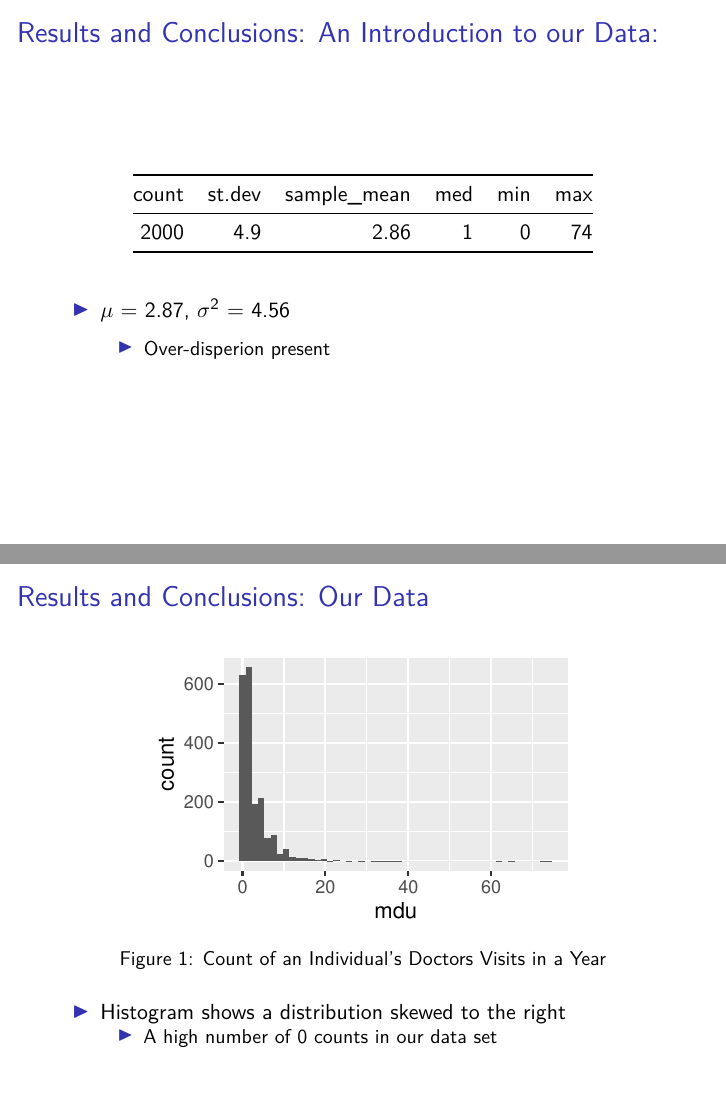
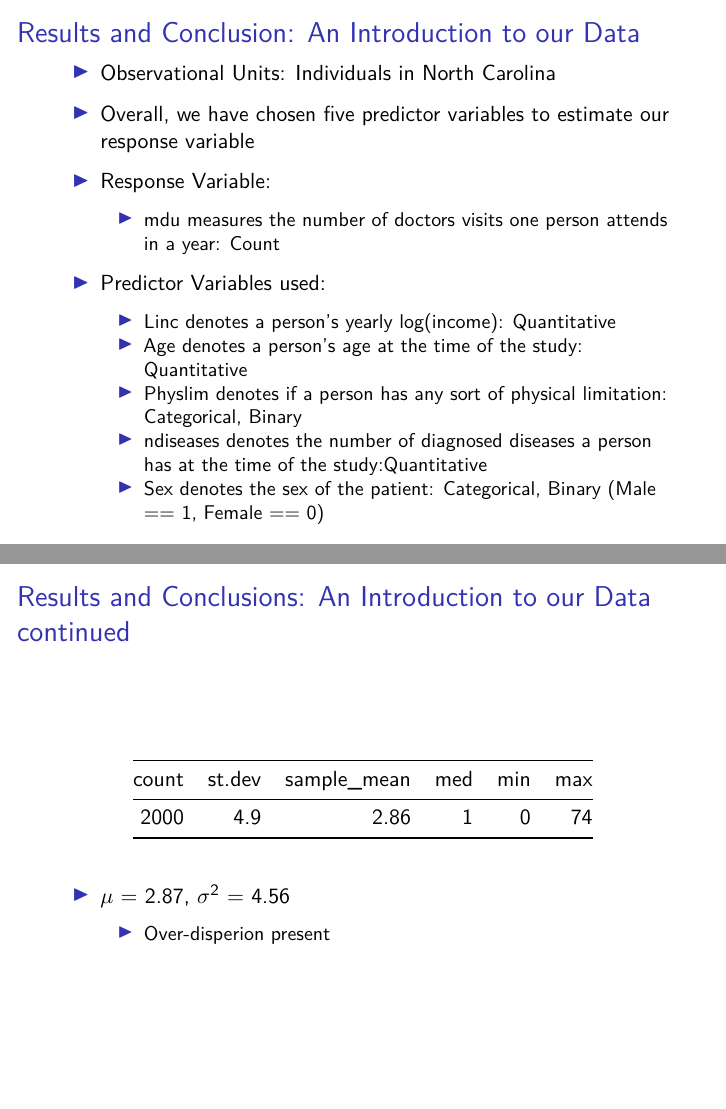
Before and after one commit to acmdawson/Final-Statistics-Presentation-Medical-Data-and-Poisson-Regression, an R Markdown document (FinalPresentation.Rmd): pages 8 and 9 of 17 before the commit and pages 8 and 9 of 18 after it, joined at a grey line. Rendered offline with R 4.5, knitr and Pandoc, then LaTeX, with nearby package versions.

Commit message:
Results and conclusions

````diff
--- a/FinalPresentation.Rmd
+++ b/FinalPresentation.Rmd
@@ -84,7 +84,21 @@ knitr::opts_chunk$set(echo = FALSE)
 
 - We can use R glm function where we indicate the family to be "poisson" in order to obtain our fitted equation and coefficient estimates.
 
-## Results and Conclusions: An Introduction to our Data:
+## Results and Conclusion: An Introduction to our Data
+
+- Observational Units: Individuals in North Carolina
+
+- Overall, we have chosen five predictor variables to estimate our response variable
+- Response Variable:
+    - mdu measures the number of doctors visits one person attends in a year: Count
+- Predictor Variables used:
+  - Linc denotes a person's yearly log(income): Quantitative
+  - Age denotes a person's age at the time of the study: Quantitative
+  - Physlim denotes if a person has any sort of  physical limitation: Categorical, Binary
+  - ndiseases denotes the number of diagnosed diseases a person has at the time of the study:Quantitative
+  - Sex denotes the sex of the patient: Categorical, Binary (Male == 1, Female == 0)
+
+## Results and Conclusions: An Introduction to our Data continued
 
 ```{r, message = FALSE, warning = FALSE}
 library(ggplot2)
@@ -114,7 +128,7 @@ kable(Doctor_Summary)
 
   - Over-disperion present
 
-## Results and Conclusions: Our Data
+***
 
 ```{r, message =  FALSE, warning= FALSE, fig.height = 2, fig.width = 3, fig.cap= "Count of an Individual's Doctors Visits in a Year"}
 p <- ggplot(data = Doc_sample)
````
Also changed, not shown: FinalPresentation.Rmd (2 more changed lines).
